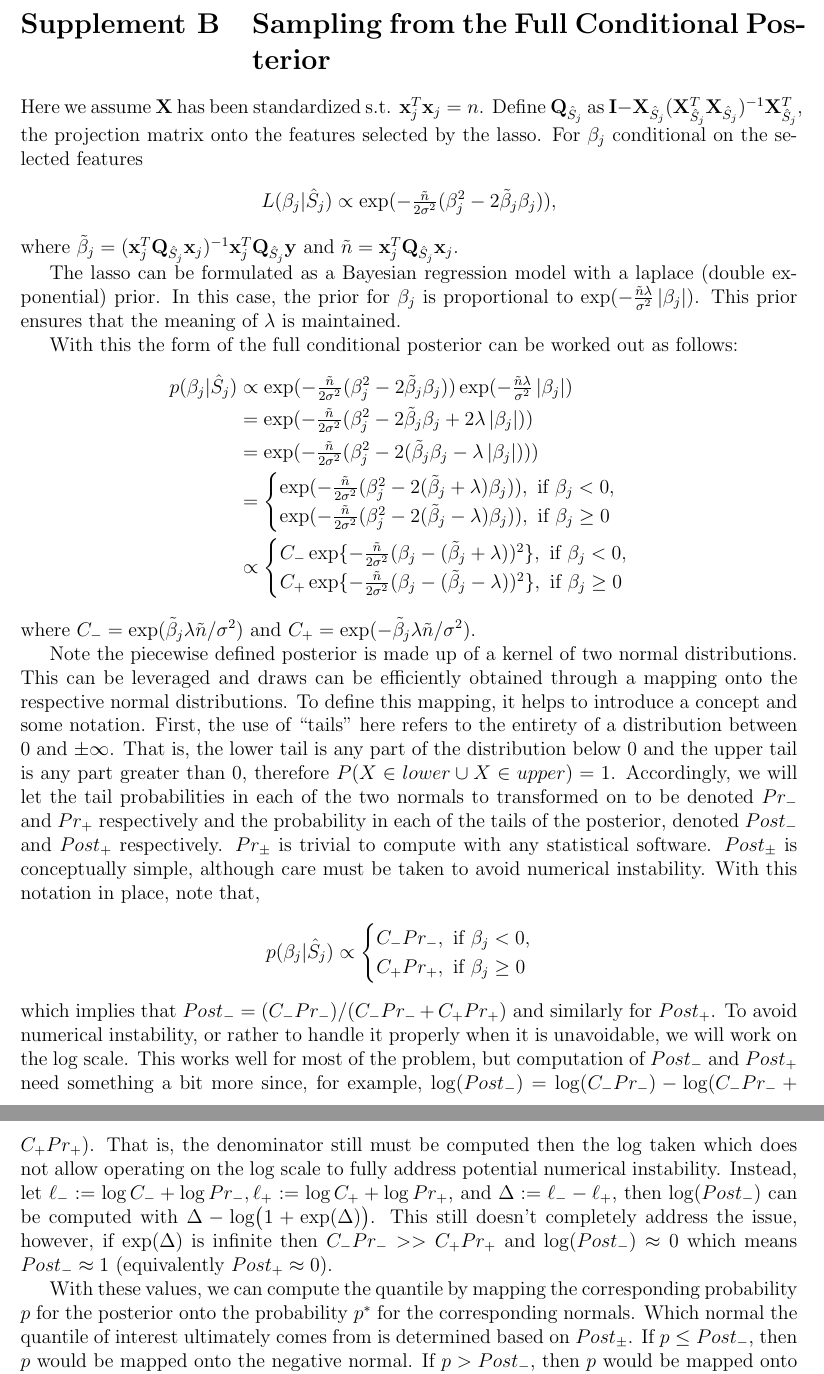
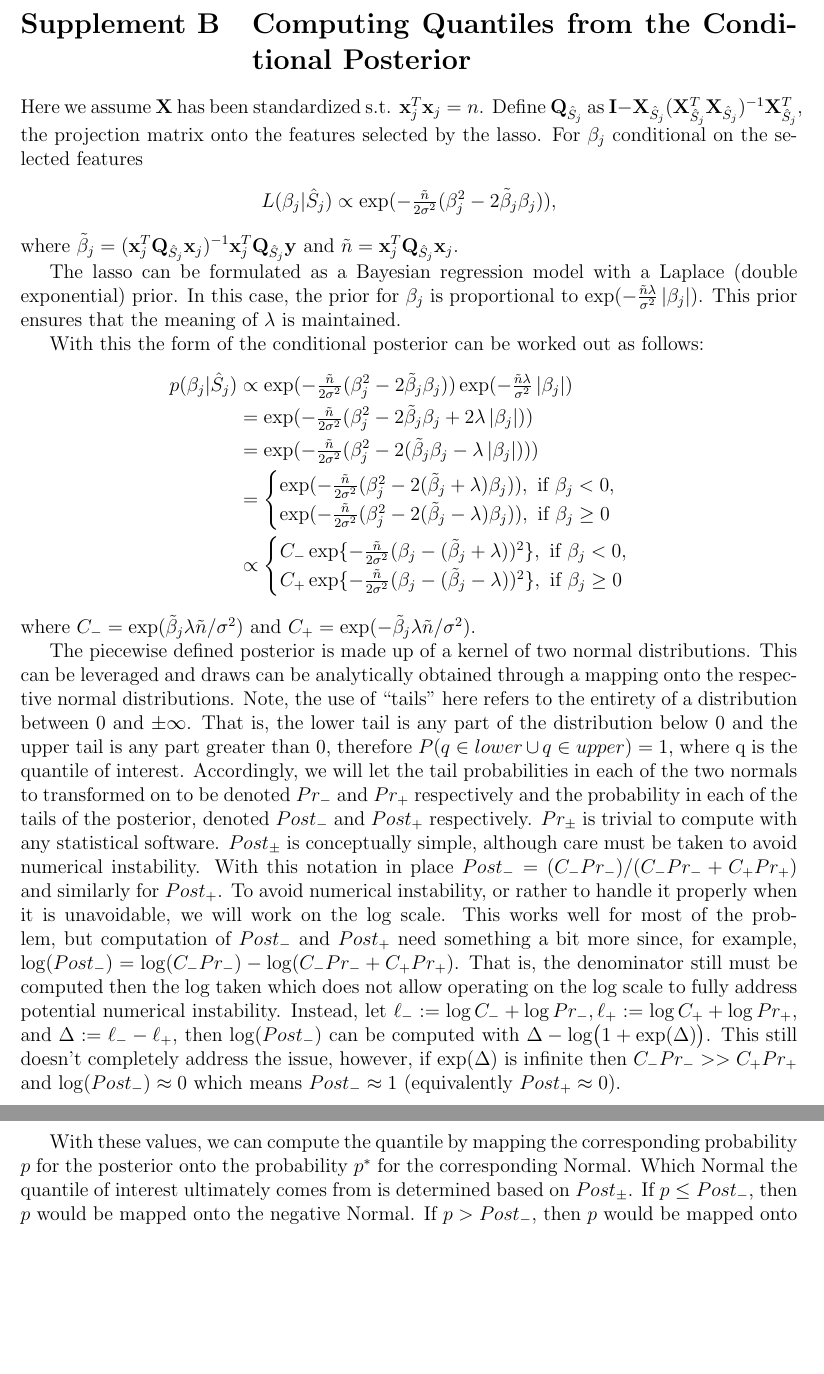
Before and after one commit to lharris421/man-avg-cov, a LaTeX document (avg-cov.tex, which reads supp.tex): two parts of pages 21 and 22 of 32, joined at a grey line, cut so that both start at the same text, the shorter picture padded with empty space. Compiled offline with pdfLaTeX; a missing bibliography style is replaced by a similar one.

Commit message:
Updates for LN

```diff
--- a/supp.tex
+++ b/supp.tex
@@ -12,7 +12,7 @@ Figure~\ref{fig:A1} shows the coverage as a function of the value of $\beta$ (so
 
 \clearpage
 
-\section{Sampling from the Full Conditional Posterior}\label{Sup:A}
+\section{Computing Quantiles from the Conditional Posterior}\label{Sup:A}
 
 Here we assume $\X$ has been standardized s.t. $\x_j^T\x_j = n$. Define $\Q_{\hat{S}_j}$ as $\I - \X_{\hat{S}_j}(\X_{\hat{S}_j}^T \X_{\hat{S}_j})^{-1} \X_{\hat{S}_j}^T$, the projection matrix onto the features selected by the lasso. For $\beta_j$ conditional on the selected features
 \as{
@@ -23,9 +23,9 @@ Here we assume $\X$ has been standardized s.t. $\x_j^T\x_j = n$. Define $\Q_{\ha
 
 \noindent where $\tilde{\beta}_j = (\x_j^T \Q_{\hat{S}_j} \x_j)^{-1} \x_j^T \Q_{\hat{S}_j} \y$ and $\tilde{n} = \x_j^T \Q_{\hat{S}_j} \x_j$.
 
-The lasso can be formulated as a Bayesian regression model with a laplace (double exponential) prior. In this case, the prior for $\beta_j$ is proportional to $\exp(-\frac{\tilde{n} \lambda} {\sigma^2} \abs{\beta_j})$. This prior ensures that the meaning of $\lam$ is maintained.
+The lasso can be formulated as a Bayesian regression model with a Laplace (double exponential) prior. In this case, the prior for $\beta_j$ is proportional to $\exp(-\frac{\tilde{n} \lambda} {\sigma^2} \abs{\beta_j})$. This prior ensures that the meaning of $\lam$ is maintained.
 
-With this the form of the full conditional posterior can be worked out as follows:
+With this the form of the conditional posterior can be worked out as follows:
 \as{
 p(\beta_j | \hat{S}_j) &\propto \exp(-\tfrac{\tilde{n}}{2\sigma^2} (\beta_j^2 - 2\tilde{\beta}_j\beta_j)) \exp(-\tfrac{\tilde{n} \lambda} {\sigma^2} \abs{\beta_j}) \\
 &= \exp(-\tfrac{\tilde{n}}{2\sigma^2} (\beta_j^2 - 2 \tilde{\beta}_{j}\beta_j +  2 \lambda \abs{\beta_j})) \\
@@ -43,16 +43,9 @@ C_{+} \exp\{-\frac{\tilde{n}}{2\sigma^2} (\beta_j - (\tilde{\beta}_j - \lambda))
 }
 where $C_{-} = \exp(\tilde{\beta}_j \lambda \tilde{n}/\sigma^2)$ and $C_{+} = \exp(-\tilde{\beta}_j \lambda \tilde{n}/\sigma^2)$.
 
-Note the piecewise defined posterior is made up of a kernel of two normal distributions. This can be leveraged and draws can be efficiently obtained through a mapping onto the respective normal distributions. To define this mapping, it helps to introduce a concept and some notation. First, the use of ``tails'' here refers to the entirety of a distribution between 0 and $\pm \infty$. That is, the lower tail is any part of the distribution below 0 and the upper tail is any part greater than 0, therefore $P(X \in lower \cup X \in upper) = 1$. Accordingly, we will let the tail probabilities in each of the two normals to transformed on to be denoted $Pr_{-}$ and $Pr_{+}$ respectively and the probability in each of the tails of the posterior, denoted $Post_{-}$ and $Post_{+}$ respectively. $Pr_{\pm}$ is trivial to compute with any statistical software. $Post_{\pm}$ is conceptually simple, although care must be taken to avoid numerical instability. With this notation in place, note that,
-\as{
-p(\beta_j | \hat{S}_j)  & \propto
-\begin{cases}
-C_{-} Pr_{-}, \text{ if } \beta_j < 0, \\
-C_{+} Pr_{+}, \text{ if } \beta_j \geq 0\\
-\end{cases}
-} which implies that $Post_- = (C_{-} Pr_{-})/(C_{-} Pr_{-} + C_{+} Pr_{+})$ and similarly for $Post_+$. To avoid numerical instability, or rather to handle it properly when it is unavoidable, we will work on the $\log$ scale. This works well for most of the problem, but computation of $Post_-$ and $Post_+$ need something a bit more since, for example, $\log(Post_-) = \log(C_{-}Pr_{-}) - \log(C_{-} Pr_{-} + C_{+} Pr_{+})$. That is, the denominator still must be computed then the $\log$ taken which does not allow operating on the $\log$ scale to fully address potential numerical instability. Instead, let $\ell_{-} := \log C_{-} + \log Pr_{-}, \ell_{+} := \log C_{+} + \log Pr_{+}$, and $\Delta := \ell_{-} - \ell_{+}$, then $\log(Post_-)$ can be computed with $\Delta - \log\bigl(1 + \exp(\Delta)\bigr)$. This still doesn't completely address the issue, however, if $\exp(\Delta)$ is infinite then $C_-Pr_- >> C_+Pr_+$ and $\log(Post_-) \approx 0$ which means $Post_- \approx 1$ (equivalently $Post_+ \approx 0$).
+The piecewise defined posterior is made up of a kernel of two normal distributions. This can be leveraged and draws can be analytically obtained through a mapping onto the respective normal distributions. Note, the use of ``tails'' here refers to the entirety of a distribution between 0 and $\pm \infty$. That is, the lower tail is any part of the distribution below 0 and the upper tail is any part greater than 0, therefore $P(q \in lower \cup q \in upper) = 1$, where q is the quantile of interest. Accordingly, we will let the tail probabilities in each of the two normals to transformed on to be denoted $Pr_{-}$ and $Pr_{+}$ respectively and the probability in each of the tails of the posterior, denoted $Post_{-}$ and $Post_{+}$ respectively. $Pr_{\pm}$ is trivial to compute with any statistical software. $Post_{\pm}$ is conceptually simple, although care must be taken to avoid numerical instability. With this notation in place $Post_- = (C_{-} Pr_{-})/(C_{-} Pr_{-} + C_{+} Pr_{+})$ and similarly for $Post_+$. To avoid numerical instability, or rather to handle it properly when it is unavoidable, we will work on the $\log$ scale. This works well for most of the problem, but computation of $Post_-$ and $Post_+$ need something a bit more since, for example, $\log(Post_-) = \log(C_{-}Pr_{-}) - \log(C_{-} Pr_{-} + C_{+} Pr_{+})$. That is, the denominator still must be computed then the $\log$ taken which does not allow operating on the $\log$ scale to fully address potential numerical instability. Instead, let $\ell_{-} := \log C_{-} + \log Pr_{-}, \ell_{+} := \log C_{+} + \log Pr_{+}$, and $\Delta := \ell_{-} - \ell_{+}$, then $\log(Post_-)$ can be computed with $\Delta - \log\bigl(1 + \exp(\Delta)\bigr)$. This still doesn't completely address the issue, however, if $\exp(\Delta)$ is infinite then $C_-Pr_- >> C_+Pr_+$ and $\log(Post_-) \approx 0$ which means $Post_- \approx 1$ (equivalently $Post_+ \approx 0$).
 
-With these values, we can compute the quantile by mapping the corresponding probability $p$ for the posterior onto the probability $p^*$ for the corresponding normals. Which normal the quantile of interest ultimately comes from is determined based on $Post_{\pm}$. If $p \leq Post_{-}$, then $p$ would be mapped onto the negative normal. If $p > Post_{-}$, then $p$ would be mapped onto the positive normal.  For example, if $Post_{+} = 0.98$ and $p = 0.1$ then $p$ would be mapped onto the positive normal. The transformation to map a given probability from the posterior depends on which tail the quantile resides in on the posterior (equivalently which normal it is being mapped to, the positive or negative). This map is simply:
+With these values, we can compute the quantile by mapping the corresponding probability $p$ for the posterior onto the probability $p^*$ for the corresponding Normal. Which Normal the quantile of interest ultimately comes from is determined based on $Post_{\pm}$. If $p \leq Post_{-}$, then $p$ would be mapped onto the negative Normal. If $p > Post_{-}$, then $p$ would be mapped onto the positive Normal.  For example, if $Post_{+} = 0.98$ and $p = 0.1$ then $p$ would be mapped onto the positive Normal. The transformation to map a given probability from the posterior depends on which tail the quantile resides in on the posterior (equivalently which Normal it is being mapped to, the positive or negative). This map is simply:
 \as{
 p^* &= p \times (Pr_{\pm} / Post_{\pm}) \\
 }
```
Also changed, not shown: supp.tex (2 more changed lines).
